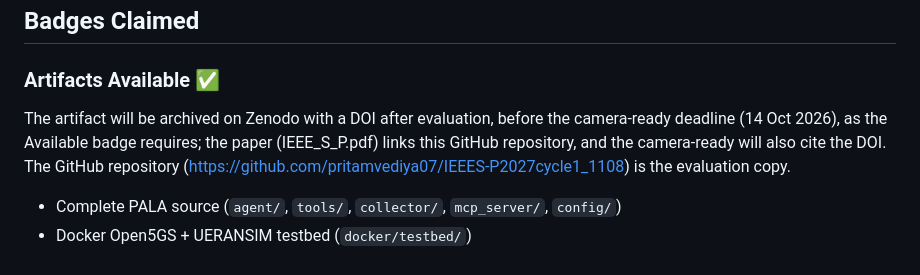
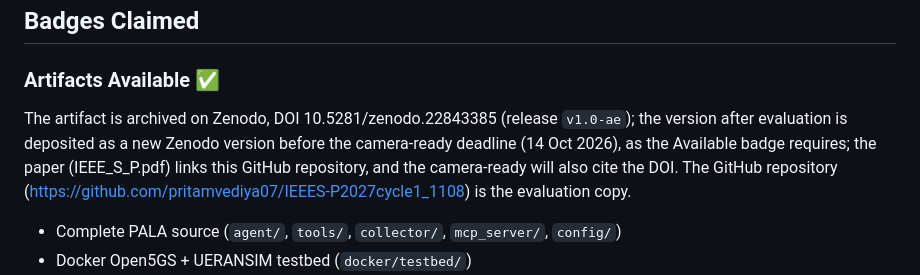
Before and after one commit to pritamvediya07/IEEES-P2027cycle1_1108, a Markdown page: STATUS.md, the part around the change. Drawn GitHub-style.

```diff
--- a/STATUS.md
+++ b/STATUS.md
@@ -9,8 +9,9 @@
 
 ### Artifacts Available ✅
 
-The artifact will be archived on Zenodo with a DOI after evaluation, before the
-camera-ready deadline (14 Oct 2026), as the Available badge requires; the paper
+The artifact is archived on Zenodo, DOI 10.5281/zenodo.22843385 (release `v1.0-ae`); the
+version after evaluation is deposited as a new Zenodo version before the camera-ready
+deadline (14 Oct 2026), as the Available badge requires; the paper
 (IEEE_S_P.pdf) links this GitHub repository, and the camera-ready will also cite the DOI. The GitHub
 repository (https://github.com/pritamvediya07/IEEES-P2027cycle1_1108) is the evaluation
 copy.
```
Also changed, not shown: ARTIFACT.md (+1 -1 lines), README.md (+3 -3 lines).
